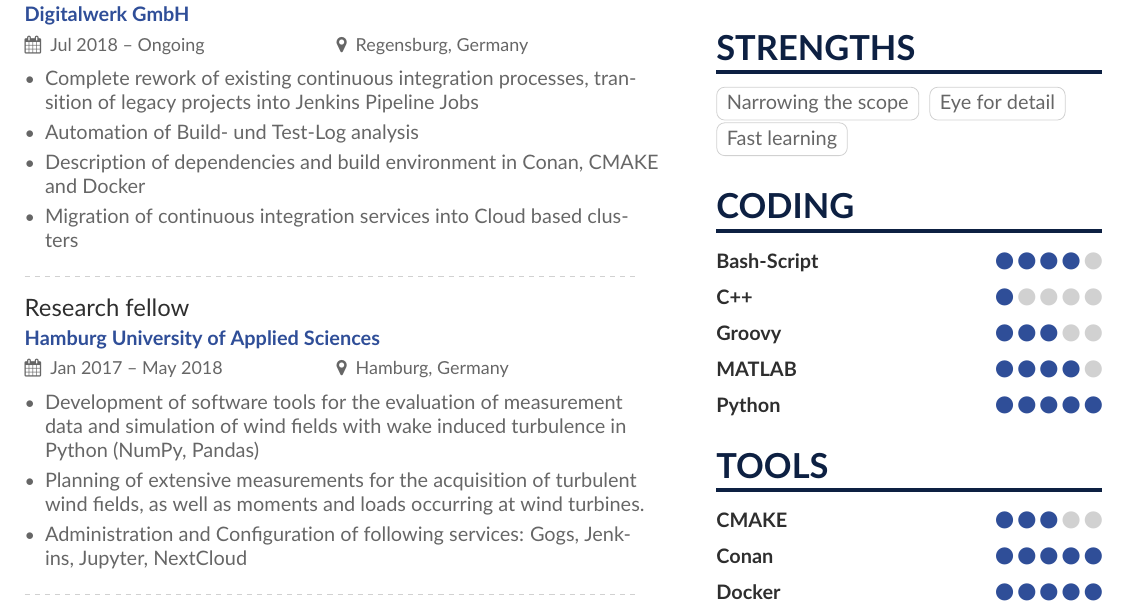
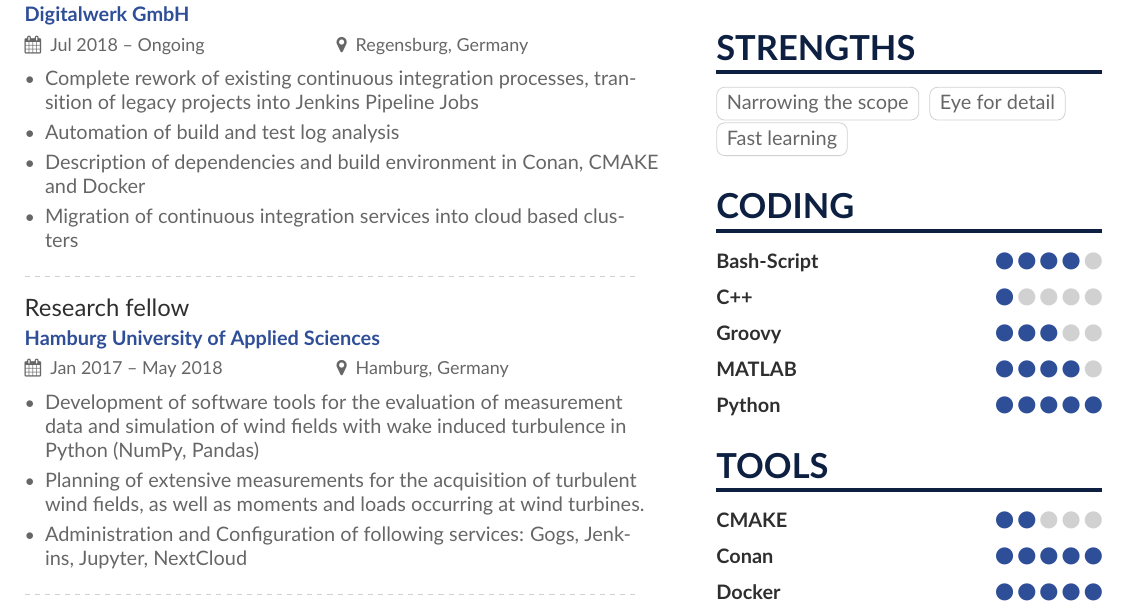
Before and after one commit to n-stone/cv, a LaTeX CV (CV-main_page.tex, which reads sidebar.tex): part of the page, cut so that both start at the same text. Compiled offline with pdfLaTeX.

Commit message:
Fixed minor typos

```diff
--- a/CV-main_page.tex
+++ b/CV-main_page.tex
@@ -44,9 +44,9 @@
     \cvevent{DevOps Engineer}{Digitalwerk GmbH}{Jul 2018 -- Ongoing}{Regensburg, Germany}
       \begin{itemize}
         \item Complete rework of existing continuous integration processes, transition of legacy projects into Jenkins Pipeline Jobs \\
-        \item Automation of Build- und Test-Log analysis \\
+        \item Automation of build and test log analysis \\
         \item Description of dependencies and build environment in Conan, CMAKE and Docker \\
-        \item Migration of continuous integration services into Cloud based clusters \\
+        \item Migration of continuous integration services into cloud based clusters \\
       \end{itemize}
     \divider
 
--- a/sidebar.tex
+++ b/sidebar.tex
@@ -23,7 +23,7 @@
   \medskip
 
 \cvsection{Tools}
-  \cvskill{CMAKE}{3}
+  \cvskill{CMAKE}{2}
   \medskip
   \cvskill{Conan}{5}
   \medskip
```
